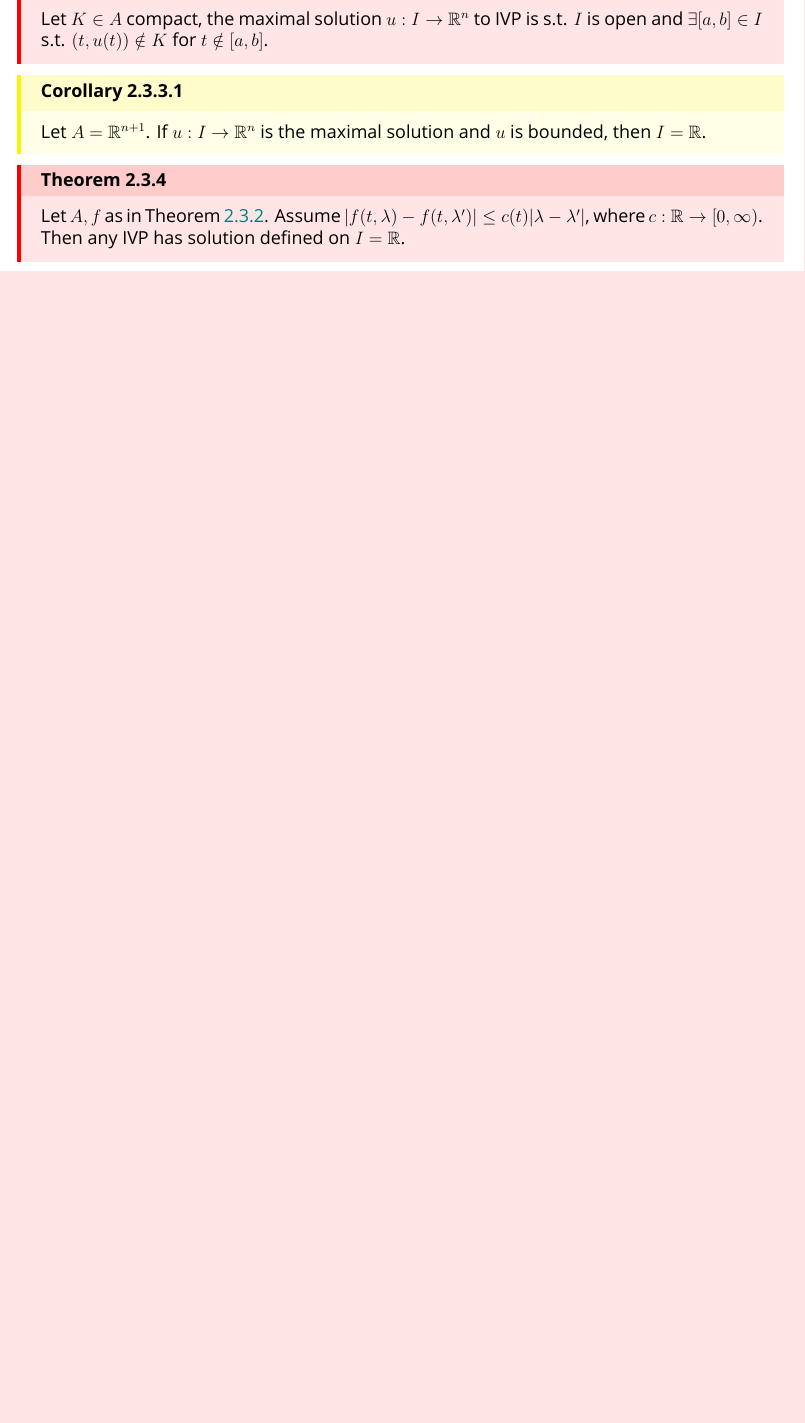
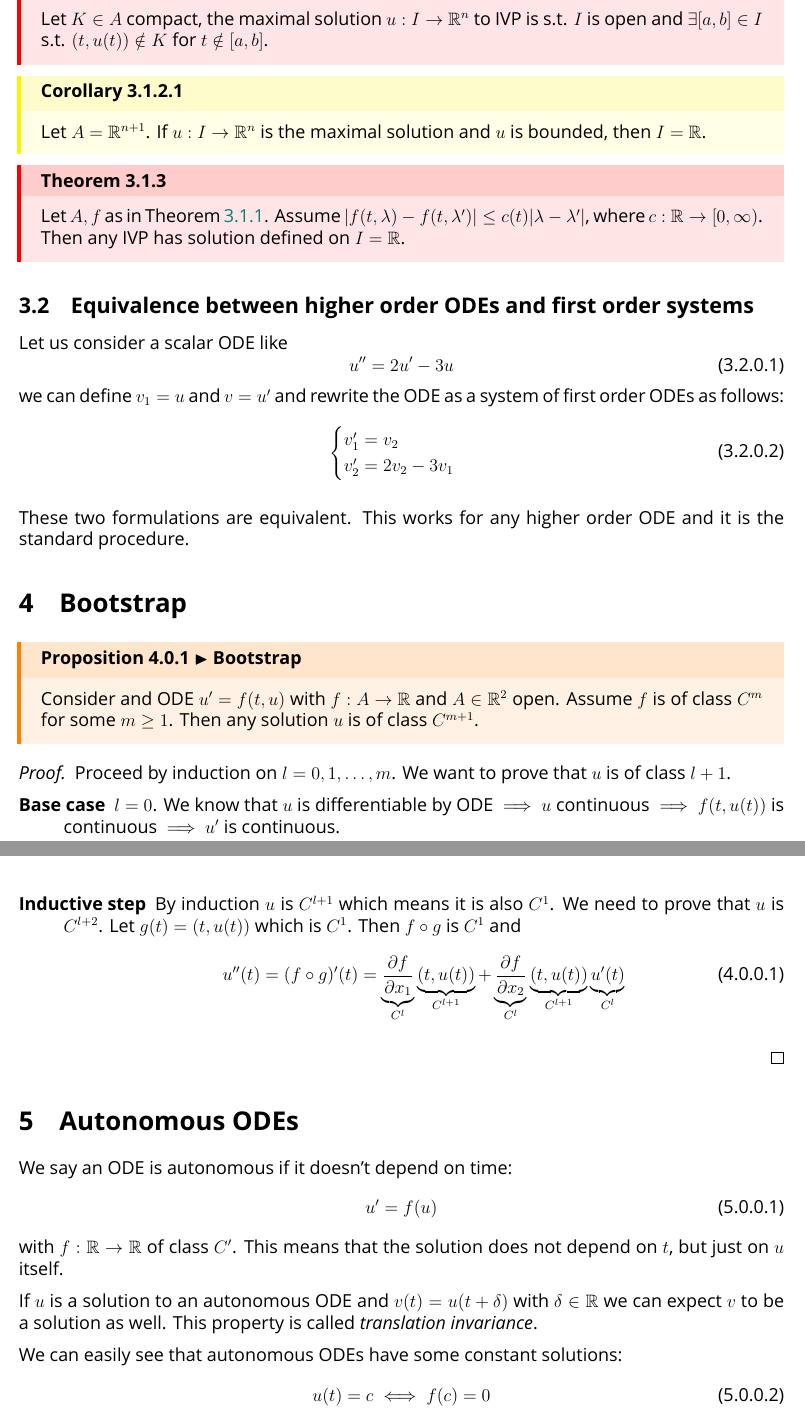
Before and after one commit to billy4479/latex, a LaTeX document (analysis-3.tex): part of page 7 of 7 before the commit and two parts of pages 7 and 8 of 8 after it, the two joined at a grey line, cut so that both start at the same text, the shorter picture padded with empty space. Compiled offline with XeLaTeX; a missing font is replaced by an installed copy or a similar font.

Commit message:
Add analysis-3 of 23/09

```diff
--- a/analysis-3.tex
+++ b/analysis-3.tex
@@ -251,3 +253,60 @@ These systems can be thought as a ODE with vector-valued functions:
     Then any IVP has solution defined on $I = \R$.
 \end{theorem}
 
+\subsection{Equivalence between higher order ODEs and first order systems}
+
+Let us consider a scalar ODE like
+\begin{equation}
+    u'' = 2 u' - 3u
+\end{equation}
+we can define $v_1 = u$ and $v = u'$ and rewrite the ODE as a system of first order ODEs as follows:
+\begin{equation}
+    \begin{cases}
+        v_1' = v_2 \\
+        v_2' = 2 v_2 - 3v_1
+    \end{cases}
+\end{equation}
+
+These two formulations are equivalent.
+This works for any higher order ODE and it is the standard procedure.
+
+\section{Bootstrap}
+
+
+\begin{proposition}{Bootstrap}{bootstrap}
+    Consider and ODE $u' = f(t, u)$ with $f : A \to \R$ and $A \in \R^2$ open.
+    Assume $f$ is of class $C^m$ for some $m \geq 1$.
+    Then any solution $u$ is of class $C^{m+1}$.
+\end{proposition}
+
+\begin{proof}
+    Proceed by induction on $l = 0, 1, \dots, m$.
+    We want to prove that $u$ is of class $l +1$.
+    \begin{description}
+        \item[Base case] $l = 0$. We know that $u$ is differentiable by ODE $\implies$ $u$ continuous $\implies$ $f(t, u(t))$ is continuous $\implies$ $u'$ is continuous.
+        \item[Inductive step] By induction $u$ is $C^{l+1}$ which means it is also $C^1$.
+              We need to prove that $u$ is $C^{l+2}$.
+              Let $g(t) = (t, u(t))$ which is $C^1$.
+              Then $f \circ g$ is $C^1$ and
+              \begin{equation}
+                  u''(t) = (f \circ g)'(t) = \underbrace{\pdv{f}{x_1}()}_{C^l} \underbrace{(t, u(t))}_{C^{l+1}} + \underbrace{\pdv{f}{x_2}()}_{C^l}\underbrace{(t, u(t))}_{C^{l+1}} \underbrace{u'(t)}_{C^l}
+              \end{equation}
+    \end{description}
+\end{proof}
+
+\section{Autonomous ODEs}
+
+We say an ODE is autonomous if it doesn't depend on time:
+\begin{equation}
+    u' = f(u)
+\end{equation}
+with $f: \R \to \R$ of class $C'$.
+This means that the solution does not depend on $t$, but just on $u$ itself.
+
+If $u$ is a solution to an autonomous ODE and $v(t) = u(t + \delta)$ with $\delta \in \R$ we can expect $v$ to be a solution as well.
+This property is called \emph{translation invariance}.
+
+We can easily see that autonomous ODEs have some constant solutions:
+\begin{equation}
+    u(t) = c \iff f(c) = 0
+\end{equation}
```
Also changed, not shown: analysis-3.tex (11 more changed lines).
